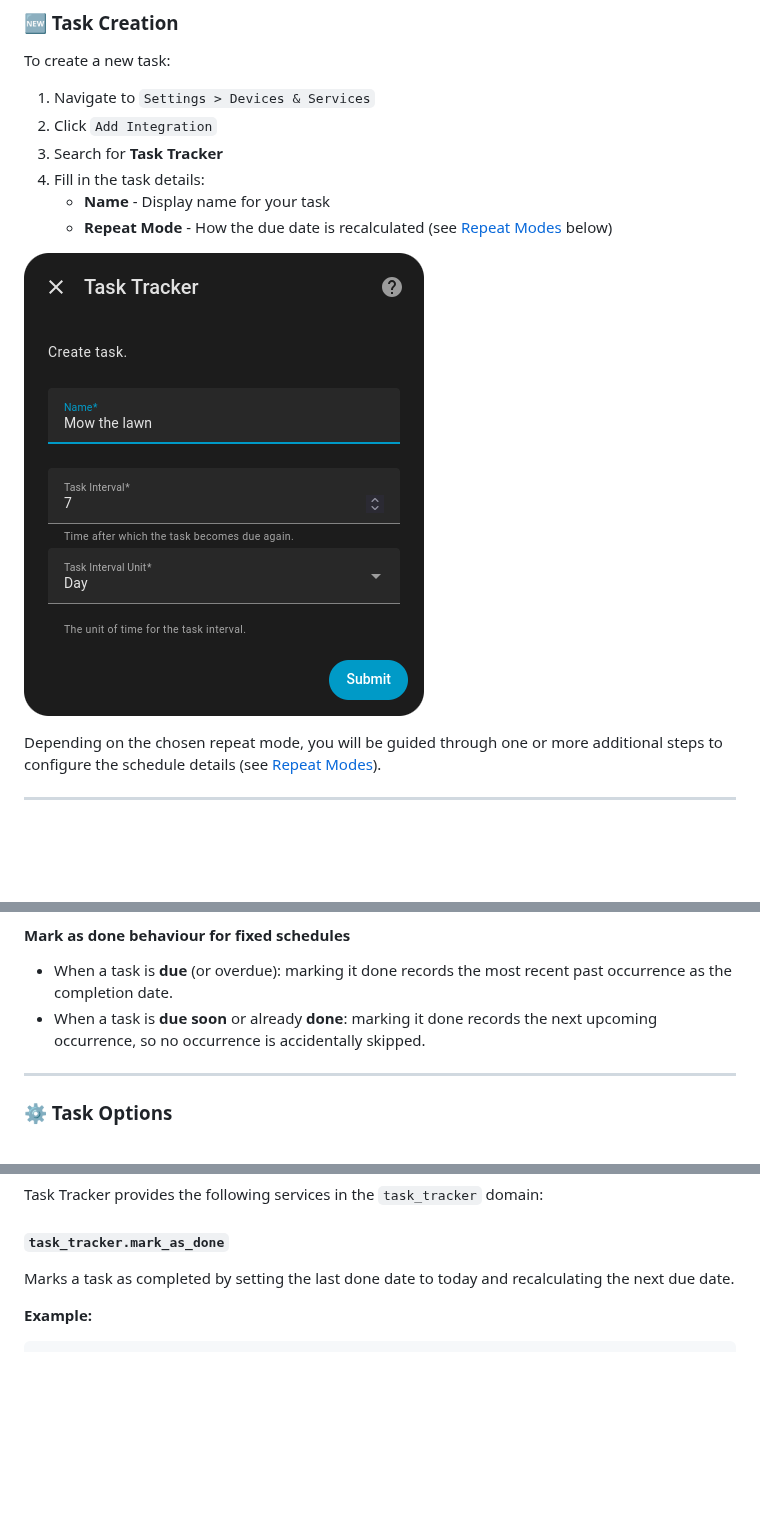
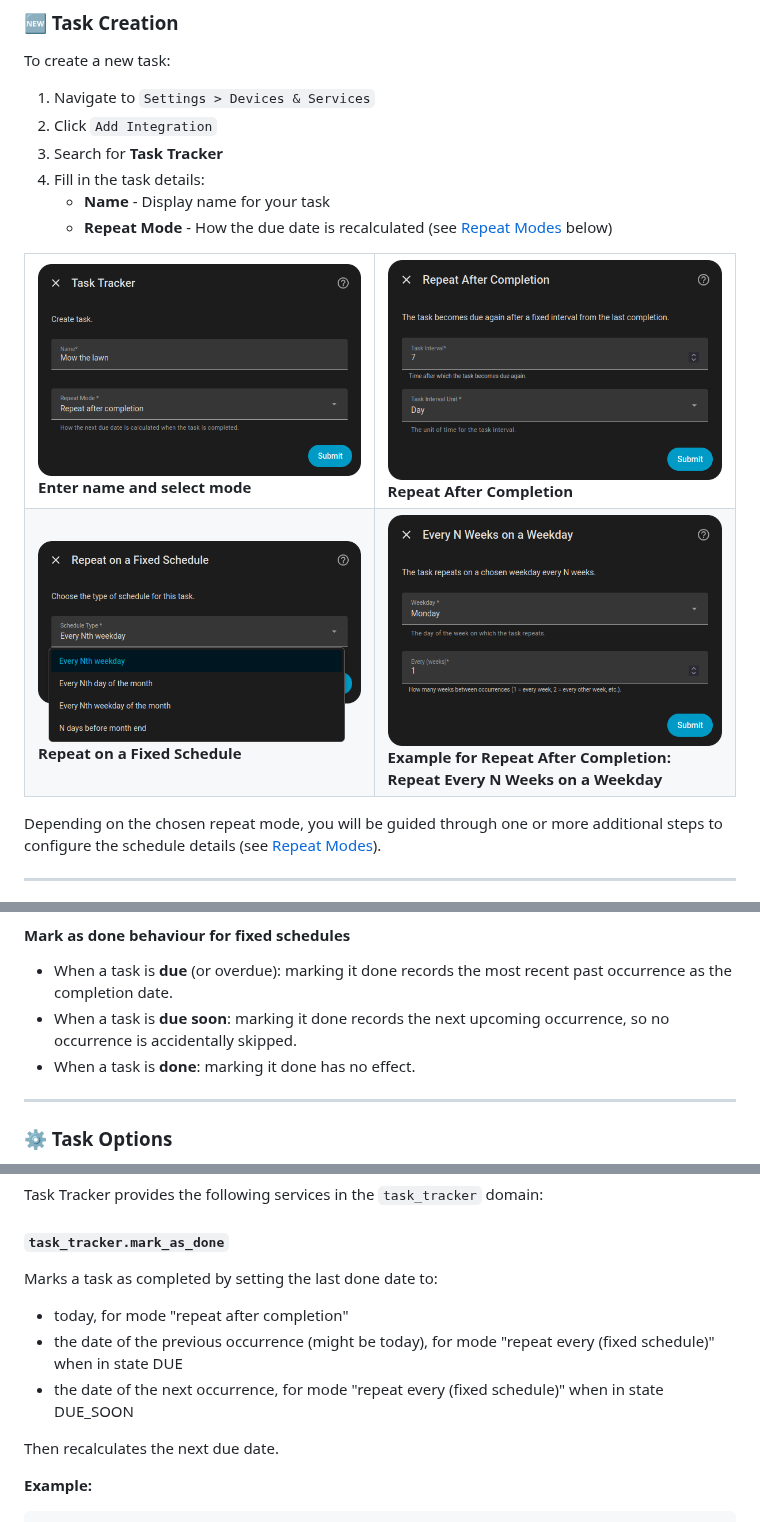
Before and after one commit to gensyn/task_tracker, a Markdown page: README.md, 3 parts joined by grey strips. Rendered like a GitHub page; pictures changed too: assets/1_create.png (deleted), assets/1a_create.png (added), assets/1b_create.png (added); blank space fills up the shorter version.

````diff
--- a/README.md
+++ b/README.md
@@ -54,7 +54,16 @@ To create a new task:
    - **Name** - Display name for your task
    - **Repeat Mode** - How the due date is recalculated (see [Repeat Modes](#-repeat-modes) below)
 
-![Create task](assets/1_create.png)
+<table>
+<tr>
+<td><img src="assets/1a_create.png" alt="Enter name and select mode"/><br/><b>Enter name and select mode</b></td>
+<td><img src="assets/1b_create.png" alt="Repeat After Completion"/><br/><b>Repeat After Completion</b></td>
+</tr>
+<tr>
+<td><img src="assets/1c_create.png" alt="Repeat on a Fixed Schedule"/><br/><b>Repeat on a Fixed Schedule</b></td>
+<td><img src="assets/1d_create.png" alt="Repeat Every N Weeks on a Weekday"/><br/><b>Example for Repeat After Completion:<br/>Repeat Every N Weeks on a Weekday</b></td>
+</tr>
+</table>
 
 Depending on the chosen repeat mode, you will be guided through one or more additional steps to configure the schedule details (see [Repeat Modes](#-repeat-modes)).
 
@@ -91,7 +100,8 @@ The task repeats on a **fixed calendar schedule**, independent of when it was co
 #### Mark as done behaviour for fixed schedules
 
 - When a task is **due** (or overdue): marking it done records the most recent past occurrence as the completion date.
-- When a task is **due soon** or already **done**: marking it done records the next upcoming occurrence, so no occurrence is accidentally skipped.
+- When a task is **due soon**: marking it done records the next upcoming occurrence, so no occurrence is accidentally skipped.
+- When a task is **done**: marking it done has no effect.
 
 ---
 
@@ -214,7 +240,12 @@ Task Tracker provides the following services in the `task_tracker` domain:
 
 #### `task_tracker.mark_as_done`
 
-Marks a task as completed by setting the last done date to today and recalculating the next due date.
+Marks a task as completed by setting the last done date to:
+  - today, for mode "repeat after completion"
+  - the date of the previous occurrence (might be today), for mode "repeat every (fixed schedule)" when in state DUE
+  - the date of the next occurrence, for mode "repeat every (fixed schedule)" when in state DUE_SOON
+
+Then recalculates the next due date.
 
 **Example:**
 ```yaml
````
Also changed, not shown: other parts of README.md (+36 -20 lines).
